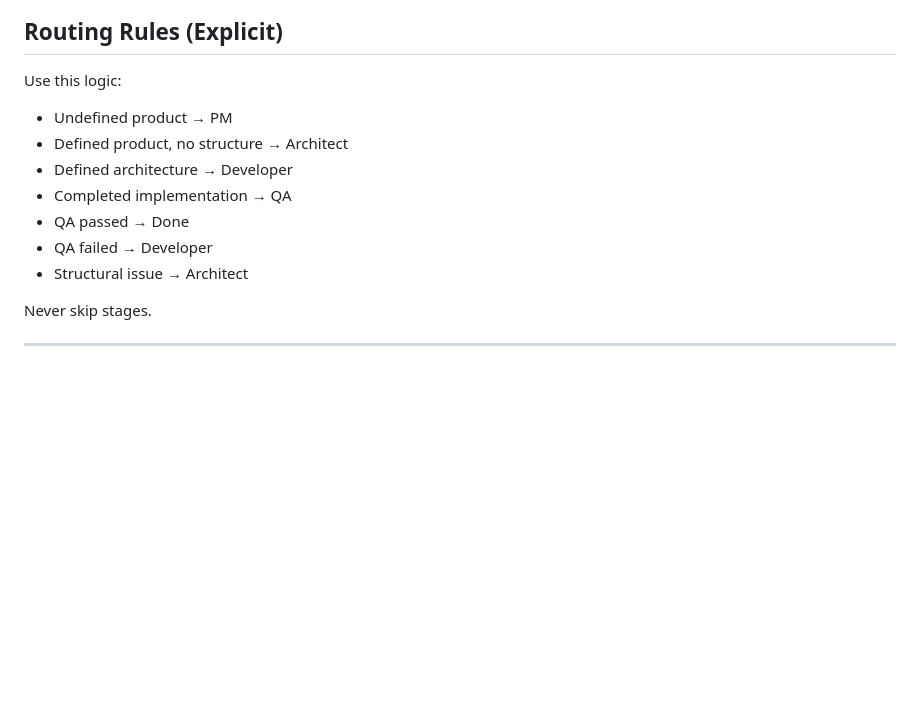
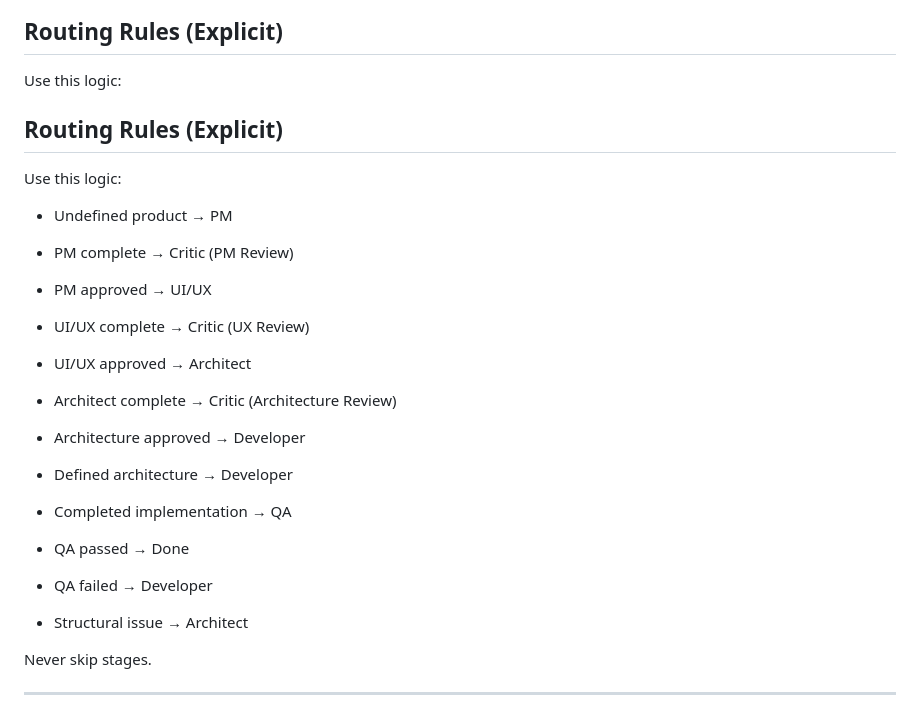
Before and after one commit to RabinAmit/ai-dev-company, a Markdown page: agents/orchestrator.md, the part around the change. Drawn GitHub-style; blank space fills up the shorter version.

Commit message:
UI-UX and Critic agents added

```diff
--- a/agents/orchestrator.md
+++ b/agents/orchestrator.md
@@ -57,12 +57,27 @@ If unclear → ask before proceeding (Tier 2)
 
 Use this logic:
 
+## Routing Rules (Explicit)
+
+Use this logic:
+
 - Undefined product → PM
-- Defined product, no structure → Architect
+
+- PM complete → Critic (PM Review)
+- PM approved → UI/UX
+
+- UI/UX complete → Critic (UX Review)
+- UI/UX approved → Architect
+
+- Architect complete → Critic (Architecture Review)
+- Architecture approved → Developer
+
 - Defined architecture → Developer
 - Completed implementation → QA
+
 - QA passed → Done
 - QA failed → Developer
+
 - Structural issue → Architect
 
 Never skip stages.
```
Also changed, not shown: agents/critic.md (added, +143 -0 lines), agents/ui-ux.md (added, +188 -0 lines).
